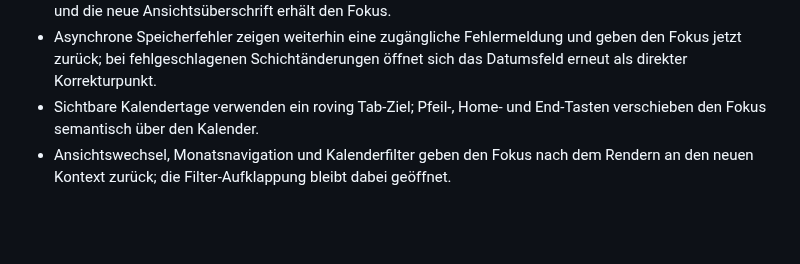
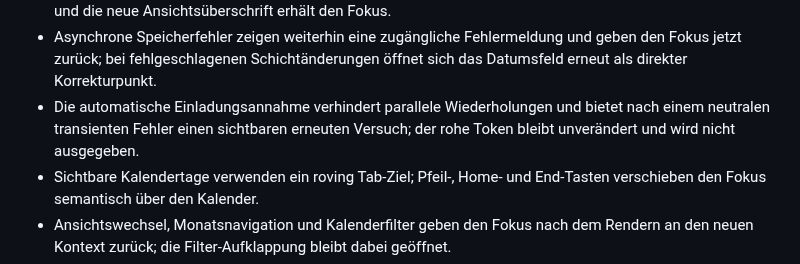
Before and after one commit to bndkxbqf2g-stack/FamSchicht, a Markdown page: docs/PROJECT_STATUS.md, the part around the change. Rendered like a GitHub page; blank space fills up the shorter version.

Commit message:
docs: record invitation retry recovery

```diff
--- a/docs/PROJECT_STATUS.md
+++ b/docs/PROJECT_STATUS.md
@@ -15,6 +15,7 @@
 - Ein zusätzlicher Laptop-/390×844-Browserlauf bestätigt Familie, Heute, Dienste und Einstellungen: Ansichtswechsel fokussieren die Überschrift, die Dienstplan-Schnellerfassung das sichtbare Starttag-Feld, der Einstellungsdialog hält den Fokus über 34 Tab-Schritte und Escape gibt ihn an den Auslöser zurück; horizontaler Überlauf trat nicht auf. Die vollständige Tastaturabnahme aller Interaktionen und die echte iPhone-Home-Screen-Prüfung bleiben offen.
 - Ein synthetischer Umgangs-Bestätigungsablauf bestätigt zusätzlich den Recovery-Fallback: Nach dem Eintragen wechselt die App in „Familie“, der verschwundene Formular-Auslöser wird nicht mehr fokussiert und die neue Ansichtsüberschrift erhält den Fokus.
 - Asynchrone Speicherfehler zeigen weiterhin eine zugängliche Fehlermeldung und geben den Fokus jetzt zurück; bei fehlgeschlagenen Schichtänderungen öffnet sich das Datumsfeld erneut als direkter Korrekturpunkt.
+- Die automatische Einladungsannahme verhindert parallele Wiederholungen und bietet nach einem neutralen transienten Fehler einen sichtbaren erneuten Versuch; der rohe Token bleibt unverändert und wird nicht ausgegeben.
 - Sichtbare Kalendertage verwenden ein roving Tab-Ziel; Pfeil-, Home- und End-Tasten verschieben den Fokus semantisch über den Kalender.
 - Ansichtswechsel, Monatsnavigation und Kalenderfilter geben den Fokus nach dem Rendern an den neuen Kontext zurück; die Filter-Aufklappung bleibt dabei geöffnet.
 - Der Laptop-Browserlauf mit synthetischem Umgangstermin bestätigt den Dialog auch über der Einstellungsansicht: Fokus auf „Abbrechen“, `inert` für Kalender und Einstellungen sowie Rückgabe an „Rhythmus eintragen“ nach dem Abbruch; es wurde nichts gespeichert oder gelöscht.
```
